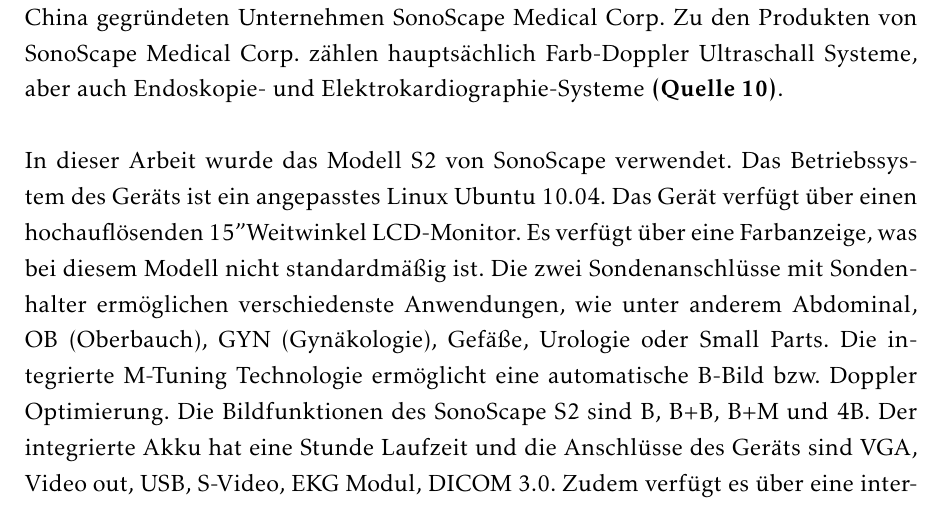
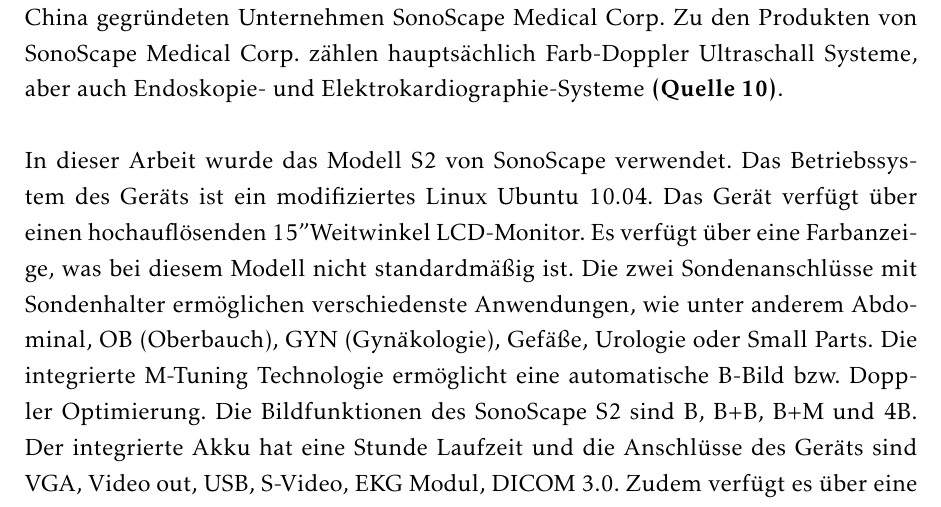
Before and after one commit to AnwendungenMI/Ausarbeitung, a LaTeX document (00_main.tex, which reads Materialien_Grundlagen.tex): part of page 4 of 31, cut so that both start at the same text. Compiled offline with pdfLaTeX.

Commit message:
auch fertig?

```diff
--- a/Materialien_Grundlagen.tex
+++ b/Materialien_Grundlagen.tex
@@ -28,7 +28,7 @@
 Das für diese Arbeit eingesetzte Ultraschallgerät stammt von dem 2002 in Shenzhen, China gegründeten Unternehmen SonoScape Medical Corp. Zu den Produkten von SonoScape Medical Corp. zählen hauptsächlich Farb-Doppler Ultraschall Systeme, aber auch Endoskopie- und Elektrokardiographie-Systeme \textbf{(Quelle 10)}.
 \\
 \\
-In dieser Arbeit wurde das Modell S2 von SonoScape verwendet. Das Betriebssystem des Geräts ist ein angepasstes Linux Ubuntu 10.04. Das Gerät verfügt über einen hochauflösenden 15" Weitwinkel LCD-Monitor. Es verfügt über eine Farbanzeige, was bei diesem Modell nicht standardmäßig ist. Die zwei Sondenanschlüsse mit Sondenhalter ermöglichen verschiedenste Anwendungen, wie unter anderem Abdominal, OB (Oberbauch), GYN (Gynäkologie), Gefäße, Urologie oder Small Parts. Die integrierte M-Tuning Technologie ermöglicht eine automatische B-Bild bzw. Doppler Optimierung. Die Bildfunktionen des SonoScape S2 sind B, B+B, B+M und 4B. Der integrierte Akku hat eine Stunde Laufzeit und die Anschlüsse des Geräts sind VGA, Video out, USB, S-Video, EKG Modul, DICOM 3.0. Zudem verfügt es über eine interne digitale Bildspeicherung. \textbf{(Quelle 13)}
+In dieser Arbeit wurde das Modell S2 von SonoScape verwendet. Das Betriebssystem des Geräts ist ein modifiziertes Linux Ubuntu 10.04. Das Gerät verfügt über einen hochauflösenden 15" Weitwinkel LCD-Monitor. Es verfügt über eine Farbanzeige, was bei diesem Modell nicht standardmäßig ist. Die zwei Sondenanschlüsse mit Sondenhalter ermöglichen verschiedenste Anwendungen, wie unter anderem Abdominal, OB (Oberbauch), GYN (Gynäkologie), Gefäße, Urologie oder Small Parts. Die integrierte M-Tuning Technologie ermöglicht eine automatische B-Bild bzw. Doppler Optimierung. Die Bildfunktionen des SonoScape S2 sind B, B+B, B+M und 4B. Der integrierte Akku hat eine Stunde Laufzeit und die Anschlüsse des Geräts sind VGA, Video out, USB, S-Video, EKG Modul, DICOM 3.0. Zudem verfügt es über eine interne digitale Bildspeicherung. \textbf{(Quelle 13)}
 
 \section{Der Teilerspiegel}
 
```
Also changed, not shown: Materialien_Grundlagen.tex (2 more changed lines).
